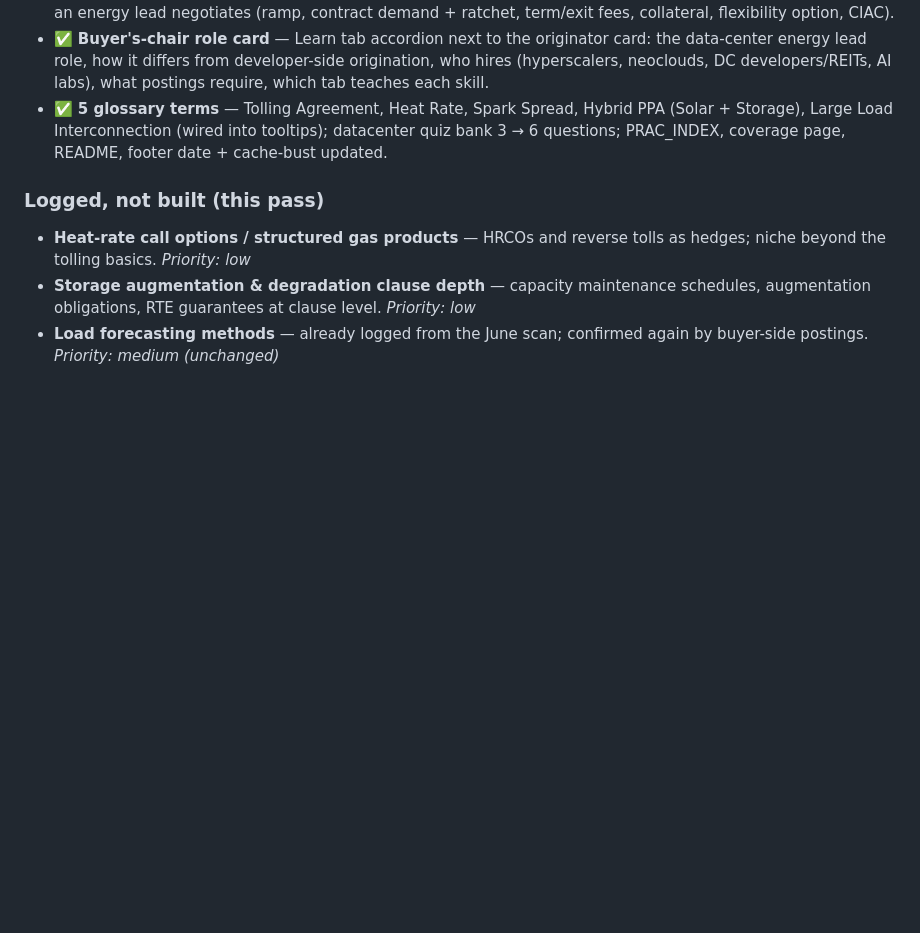
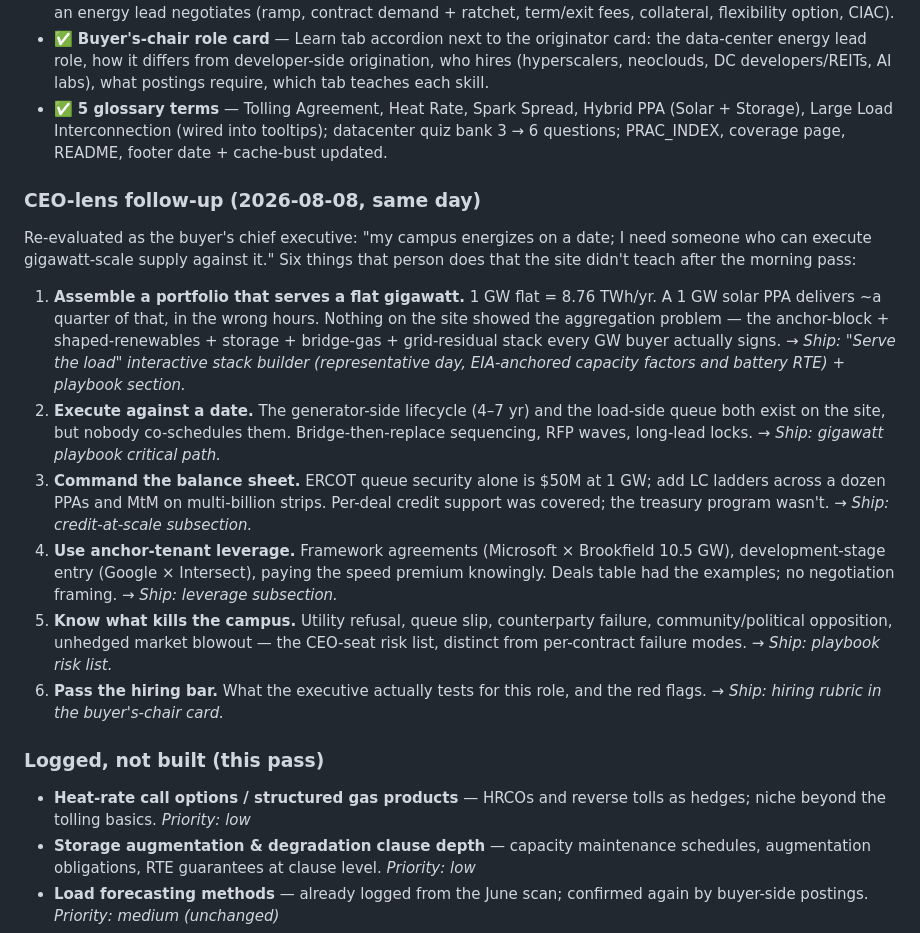
Before and after one commit to pranava0x0/PPAhelper, a Markdown page: backlog.md, the part around the change. Rendered like a GitHub page; blank space fills up the shorter version.

Commit message:
CEO-lens evaluation: what gigawatt-scale execution needs beyond single deals
Six gaps from the buyer-CEO seat (portfolio assembly for flat load, execution
sequencing, credit at scale, anchor-tenant leverage, campus-level risks,
hiring bar) with the EIA anchors (82% battery RTE, ~25%/~34% solar/wind CF)
the stack model will cite.

```diff
--- a/backlog.md
+++ b/backlog.md
@@ -13,6 +13,17 @@ Second job-market pass, this time on the *buyer-side* archetype: "Energy Lead /
 - ✅ **Large-load interconnection + ESA terms** — Data centers tab, practitioner section: ERCOT SB6 batch process (≥75 MW, $50k/MW security, 474.7 GW queued June 2026), phantom-load problem, and the ESA terms an energy lead negotiates (ramp, contract demand + ratchet, term/exit fees, collateral, flexibility option, CIAC).
 - ✅ **Buyer's-chair role card** — Learn tab accordion next to the originator card: the data-center energy lead role, how it differs from developer-side origination, who hires (hyperscalers, neoclouds, DC developers/REITs, AI labs), what postings require, which tab teaches each skill.
 - ✅ **5 glossary terms** — Tolling Agreement, Heat Rate, Spark Spread, Hybrid PPA (Solar + Storage), Large Load Interconnection (wired into tooltips); datacenter quiz bank 3 → 6 questions; PRAC_INDEX, coverage page, README, footer date + cache-bust updated.
+
+### CEO-lens follow-up (2026-08-08, same day)
+
+Re-evaluated as the buyer's chief executive: "my campus energizes on a date; I need someone who can execute gigawatt-scale supply against it." Six things that person does that the site didn't teach after the morning pass:
+
+1. **Assemble a portfolio that serves a flat gigawatt.** 1 GW flat = 8.76 TWh/yr. A 1 GW solar PPA delivers ~a quarter of that, in the wrong hours. Nothing on the site showed the aggregation problem — the anchor-block + shaped-renewables + storage + bridge-gas + grid-residual stack every GW buyer actually signs. → *Ship: "Serve the load" interactive stack builder (representative day, EIA-anchored capacity factors and battery RTE) + playbook section.*
+2. **Execute against a date.** The generator-side lifecycle (4–7 yr) and the load-side queue both exist on the site, but nobody co-schedules them. Bridge-then-replace sequencing, RFP waves, long-lead locks. → *Ship: gigawatt playbook critical path.*
+3. **Command the balance sheet.** ERCOT queue security alone is $50M at 1 GW; add LC ladders across a dozen PPAs and MtM on multi-billion strips. Per-deal credit support was covered; the treasury program wasn't. → *Ship: credit-at-scale subsection.*
+4. **Use anchor-tenant leverage.** Framework agreements (Microsoft × Brookfield 10.5 GW), development-stage entry (Google × Intersect), paying the speed premium knowingly. Deals table had the examples; no negotiation framing. → *Ship: leverage subsection.*
+5. **Know what kills the campus.** Utility refusal, queue slip, counterparty failure, community/political opposition, unhedged market blowout — the CEO-seat risk list, distinct from per-contract failure modes. → *Ship: playbook risk list.*
+6. **Pass the hiring bar.** What the executive actually tests for this role, and the red flags. → *Ship: hiring rubric in the buyer's-chair card.*
 
 ### Logged, not built (this pass)
 - **Heat-rate call options / structured gas products** — HRCOs and reverse tolls as hedges; niche beyond the tolling basics. *Priority: low*
```
Also changed, not shown: docs/research-us-ppa.md (+6 -0 lines).
